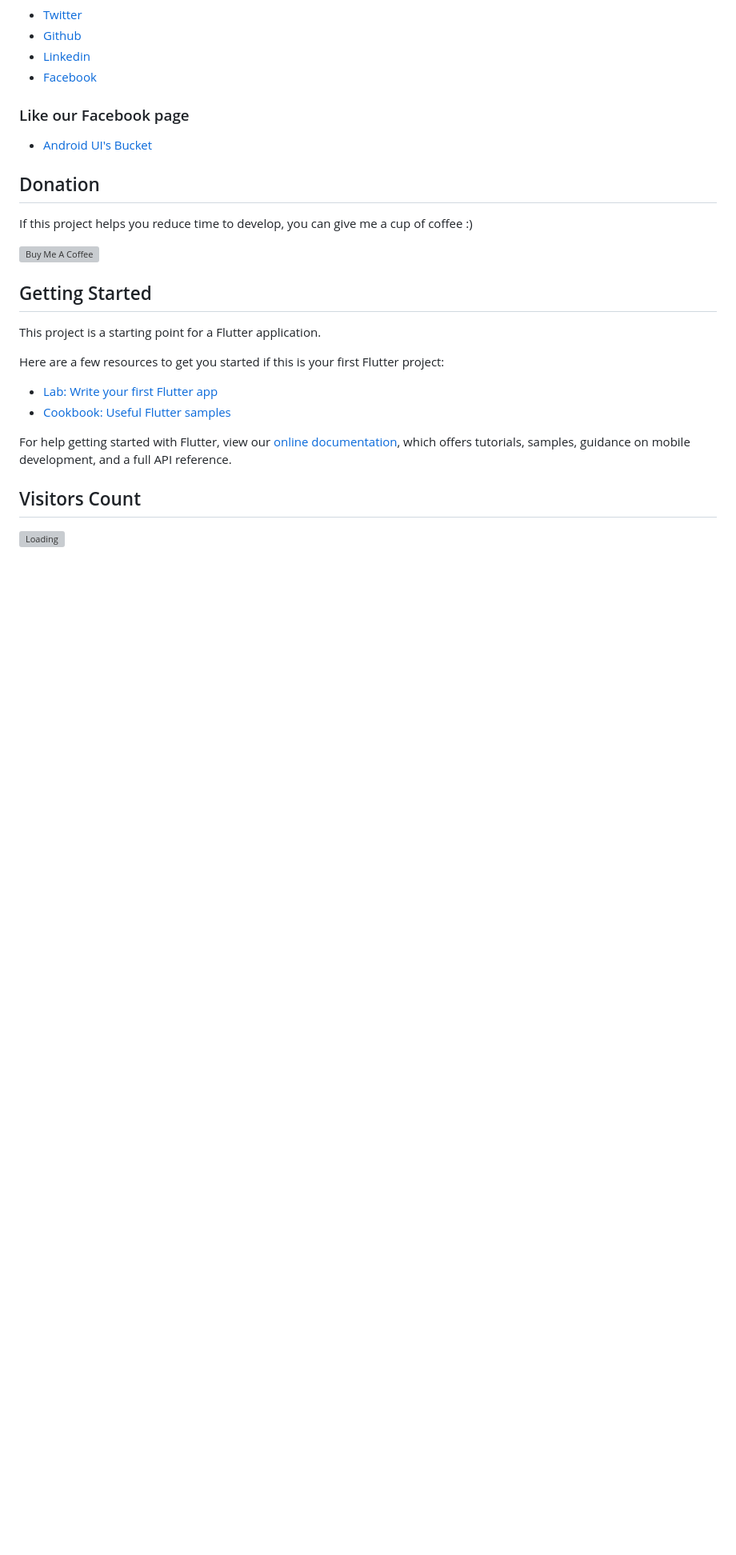
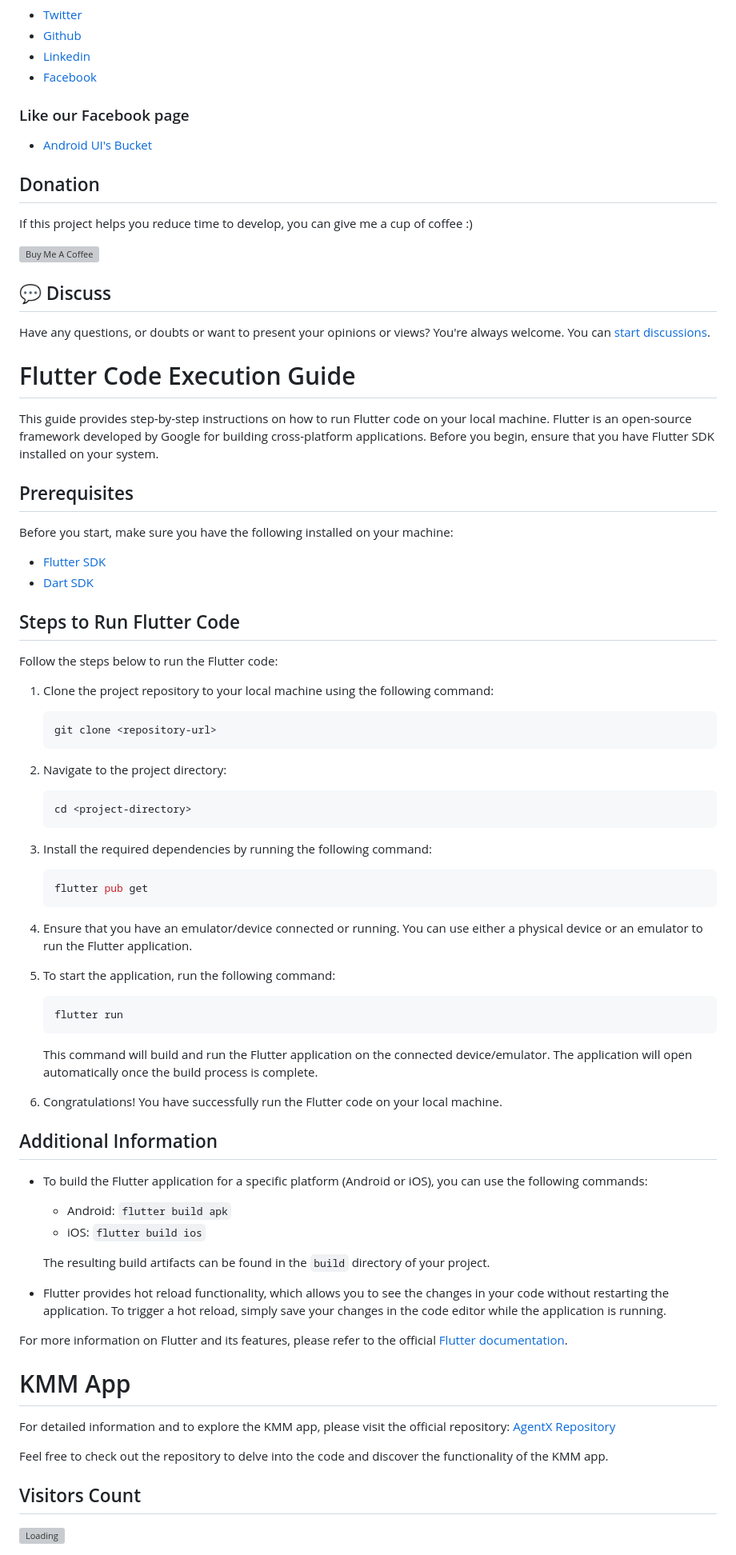
Before and after one commit to Shashank02051997/AgentX-Flutter, a Markdown page: README.md, the part around the change. Shown: that part at 80% size. Rendered like a GitHub page; blank space fills up the shorter version; grey boxes are pictures that could not be loaded.

````diff
--- a/README.md
+++ b/README.md
@@ -62,18 +62,73 @@ If this project helps you reduce time to develop, you can give me a cup of coffe
 
 <a href="https://www.buymeacoffee.com/mXUuDW7" target="_blank"><img src="https://bmc-cdn.nyc3.digitaloceanspaces.com/BMC-button-images/custom_images/orange_img.png" alt="Buy Me A Coffee" style="height: auto !important;width: auto !important;" ></a>
 
-## Getting Started
+## 💬 Discuss
 
-This project is a starting point for a Flutter application.
+Have any questions, or doubts or want to present your opinions or views? You're always welcome. You can [start discussions](https://github.com/Shashank02051997/AgentX-Flutter/discussions).
 
-Here are a few resources to get you started if this is your first Flutter project:
+# Flutter Code Execution Guide
 
-- [Lab: Write your first Flutter app](https://flutter.io/docs/get-started/codelab)
-- [Cookbook: Useful Flutter samples](https://flutter.io/docs/cookbook)
+This guide provides step-by-step instructions on how to run Flutter code on your local machine. Flutter is an open-source framework developed by Google for building cross-platform applications. Before you begin, ensure that you have Flutter SDK installed on your system.
 
-For help getting started with Flutter, view our
-[online documentation](https://flutter.io/docs), which offers tutorials,
-samples, guidance on mobile development, and a full API reference.
+## Prerequisites
+
+Before you start, make sure you have the following installed on your machine:
+
+- [Flutter SDK](https://flutter.dev/docs/get-started/install)
+- [Dart SDK](https://dart.dev/get-dart)
+
+## Steps to Run Flutter Code
+
+Follow the steps below to run the Flutter code:
+
+1. Clone the project repository to your local machine using the following command:
+
+   ```bash
+   git clone <repository-url>
+   ```
+
+2. Navigate to the project directory:
+
+   ```bash
+   cd <project-directory>
+   ```
+
+3. Install the required dependencies by running the following command:
+
+   ```bash
+   flutter pub get
+   ```
+
+4. Ensure that you have an emulator/device connected or running. You can use either a physical device or an emulator to run the Flutter application.
+
+5. To start the application, run the following command:
+
+   ```bash
+   flutter run
+   ```
+
+   This command will build and run the Flutter application on the connected device/emulator. The application will open automatically once the build process is complete.
+
+6. Congratulations! You have successfully run the Flutter code on your local machine.
+
+## Additional Information
+
+- To build the Flutter application for a specific platform (Android or iOS), you can use the following commands:
+
+  - Android: `flutter build apk`
+  - iOS: `flutter build ios`
+
+  The resulting build artifacts can be found in the `build` directory of your project.
+
+- Flutter provides hot reload functionality, which allows you to see the changes in your code without restarting the application. To trigger a hot reload, simply save your changes in the code editor while the application is running.
+
+For more information on Flutter and its features, please refer to the official [Flutter documentation](https://flutter.dev/docs).
+
+# KMM App
+
+For detailed information and to explore the KMM app, please visit the official repository: [AgentX Repository](https://github.com/Musfick/AgentX)
+
+Feel free to check out the repository to delve into the code and discover the functionality of the KMM app.
 
 ## Visitors Count
 
````
